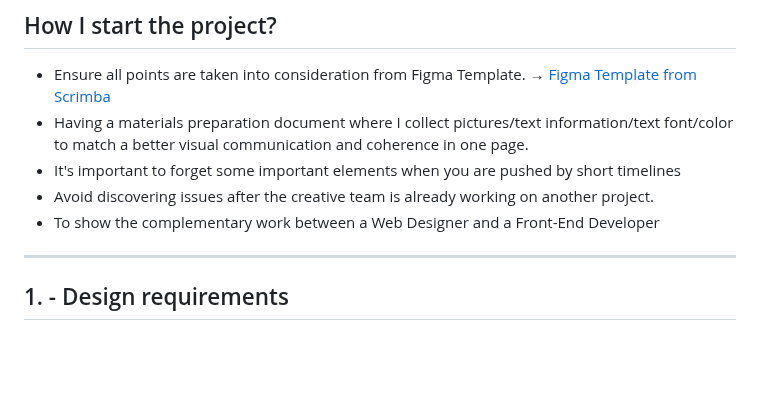
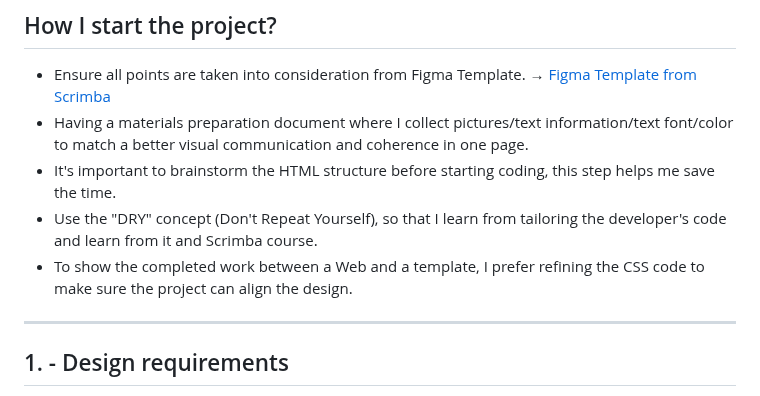
Before and after one commit to shiuandai/Hometown-Homepage, a Markdown page: README.md, the part around the change. Rendered like a GitHub page; blank space fills up the shorter version.

```diff
--- a/README.md
+++ b/README.md
@@ -34,9 +34,9 @@ I start the Scrimba Module 2 course- Web dev basics and learn how to use basic H
 
 * Ensure all points are taken into consideration from Figma Template. → [Figma Template from Scrimba](https://www.figma.com/file/2QuGfAOcHaZJ6aHXfuamnK/Hometown-Homepage?type=design&node-id=0%3A1&mode=design&t=JhG1UWTiUmIeW14l-1)
 * Having a materials preparation document where I collect pictures/text information/text font/color to match a better visual communication and coherence in one page.
-* It's important to forget some important elements when you are pushed by short timelines
-* Avoid discovering issues after the creative team is already working on another project.
-* To show the complementary work between a Web Designer and a Front-End Developer
+* It's important to brainstorm the HTML structure before starting coding, this step helps me save the time.
+* Use the "DRY" concept (Don't Repeat Yourself), so that I learn from tailoring the developer's code and learn from it and Scrimba course.
+* To show the completed work between a Web and a template, I prefer refining the CSS code to make sure the project can align the design.
 
 ---
 
```
